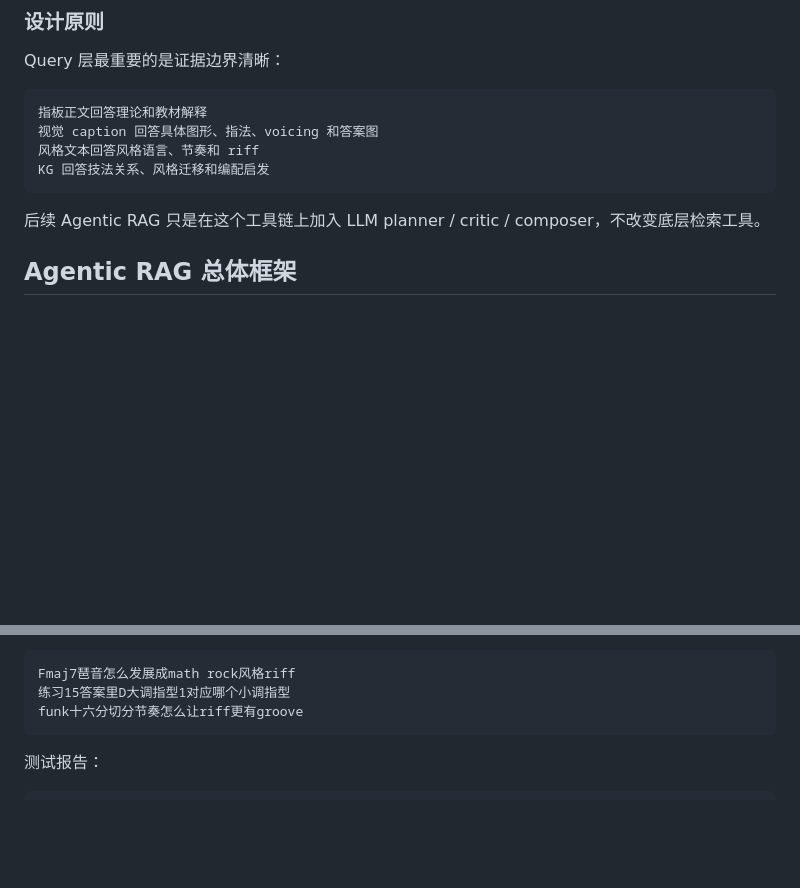
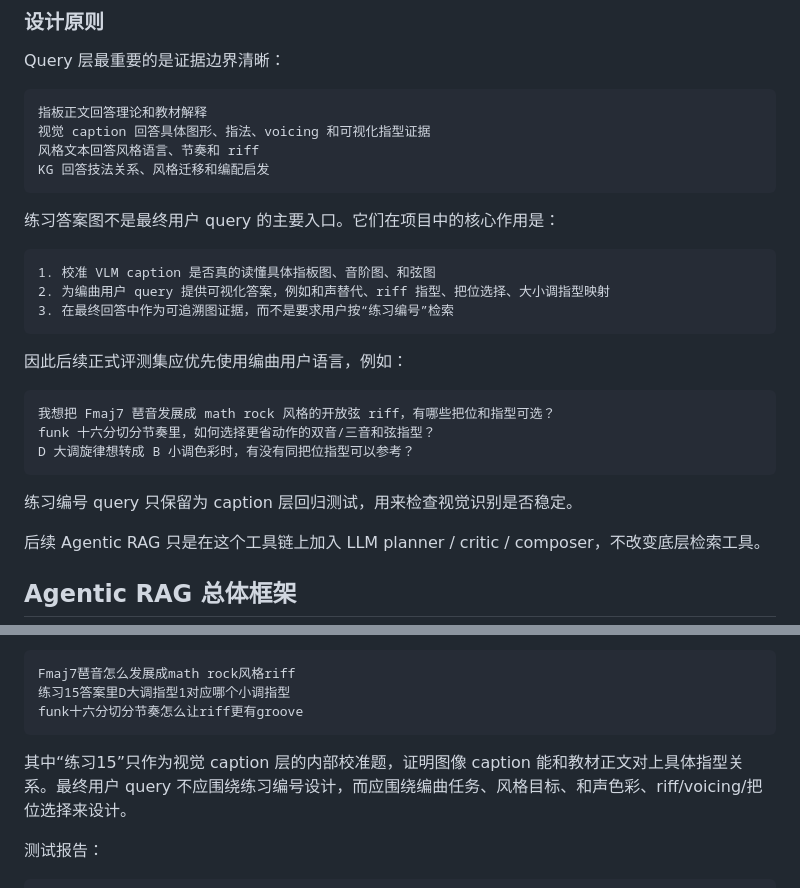
Before and after one commit to RstrhalM/KGraphRag_For_GuitarArrengement, a Markdown page: PROJECT_FRAMEWORK.md, 2 parts joined by grey strips. Rendered like a GitHub page; blank space fills up the shorter version.

Commit message:
Clarify user-facing query scope

````diff
--- a/PROJECT_FRAMEWORK.md
+++ b/PROJECT_FRAMEWORK.md
@@ -926,10 +926,28 @@ Query 层最重要的是证据边界清晰：
 
 ```text
 指板正文回答理论和教材解释
-视觉 caption 回答具体图形、指法、voicing 和答案图
+视觉 caption 回答具体图形、指法、voicing 和可视化指型证据
 风格文本回答风格语言、节奏和 riff
 KG 回答技法关系、风格迁移和编配启发
 ```
+
+练习答案图不是最终用户 query 的主要入口。它们在项目中的核心作用是：
+
+```text
+1. 校准 VLM caption 是否真的读懂具体指板图、音阶图、和弦图
+2. 为编曲用户 query 提供可视化答案，例如和声替代、riff 指型、把位选择、大小调指型映射
+3. 在最终回答中作为可追溯图证据，而不是要求用户按“练习编号”检索
+```
+
+因此后续正式评测集应优先使用编曲用户语言，例如：
+
+```text
+我想把 Fmaj7 琶音发展成 math rock 风格的开放弦 riff，有哪些把位和指型可选？
+funk 十六分切分节奏里，如何选择更省动作的双音/三音和弦指型？
+D 大调旋律想转成 B 小调色彩时，有没有同把位指型可以参考？
+```
+
+练习编号 query 只保留为 caption 层回归测试，用来检查视觉识别是否稳定。
 
 后续 Agentic RAG 只是在这个工具链上加入 LLM planner / critic / composer，不改变底层检索工具。
 
@@ -950,6 +968,8 @@ Fmaj7琶音怎么发展成math rock风格riff
 练习15答案里D大调指型1对应哪个小调指型
 funk十六分切分节奏怎么让riff更有groove
 ```
+
+其中“练习15”只作为视觉 caption 层的内部校准题，证明图像 caption 能和教材正文对上具体指型关系。最终用户 query 不应围绕练习编号设计，而应围绕编曲任务、风格目标、和声色彩、riff/voicing/把位选择来设计。
 
 测试报告：
 
````
Also changed, not shown: data/eval/QUERY_LAYER_EXECUTION_REPORT.md (+7 -0 lines).
